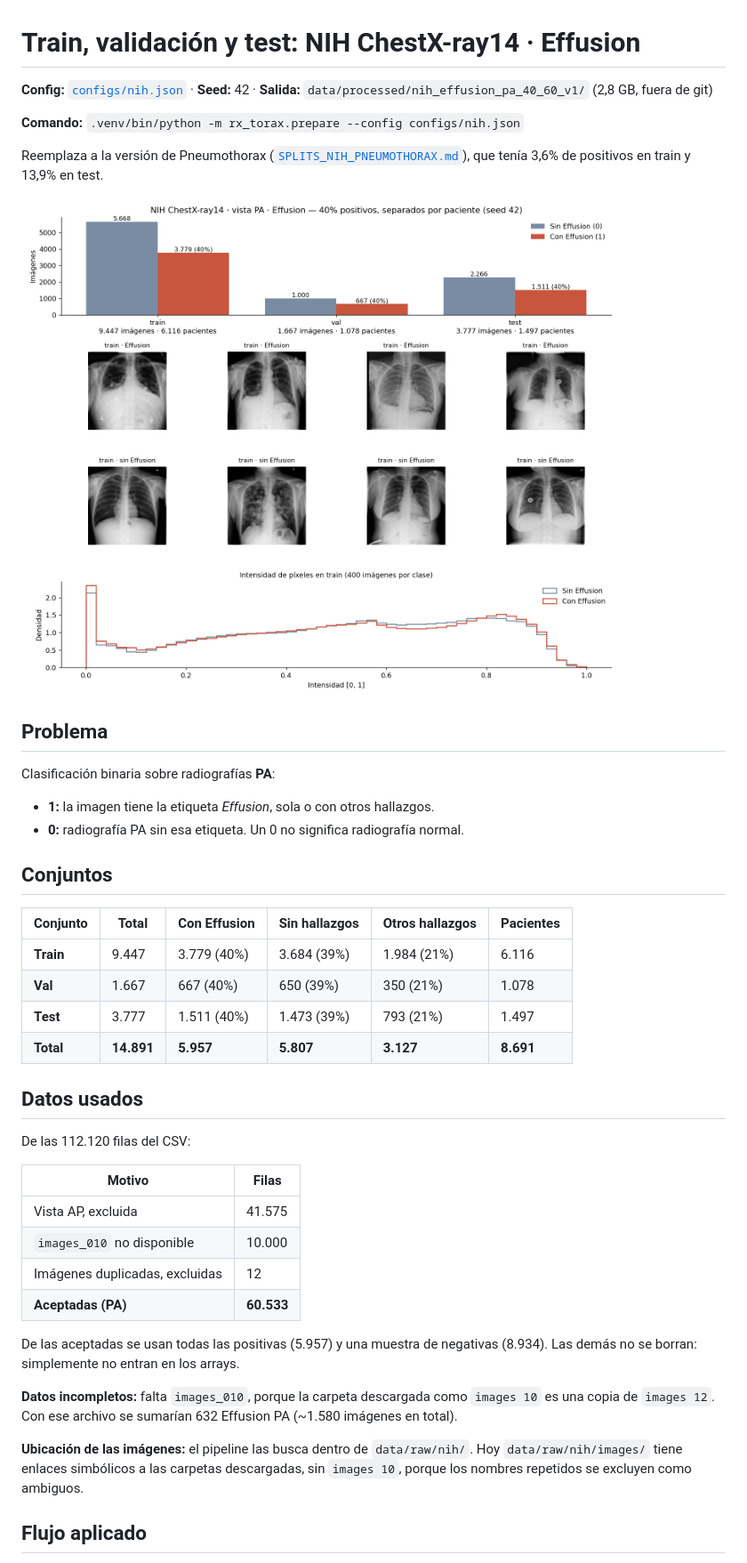
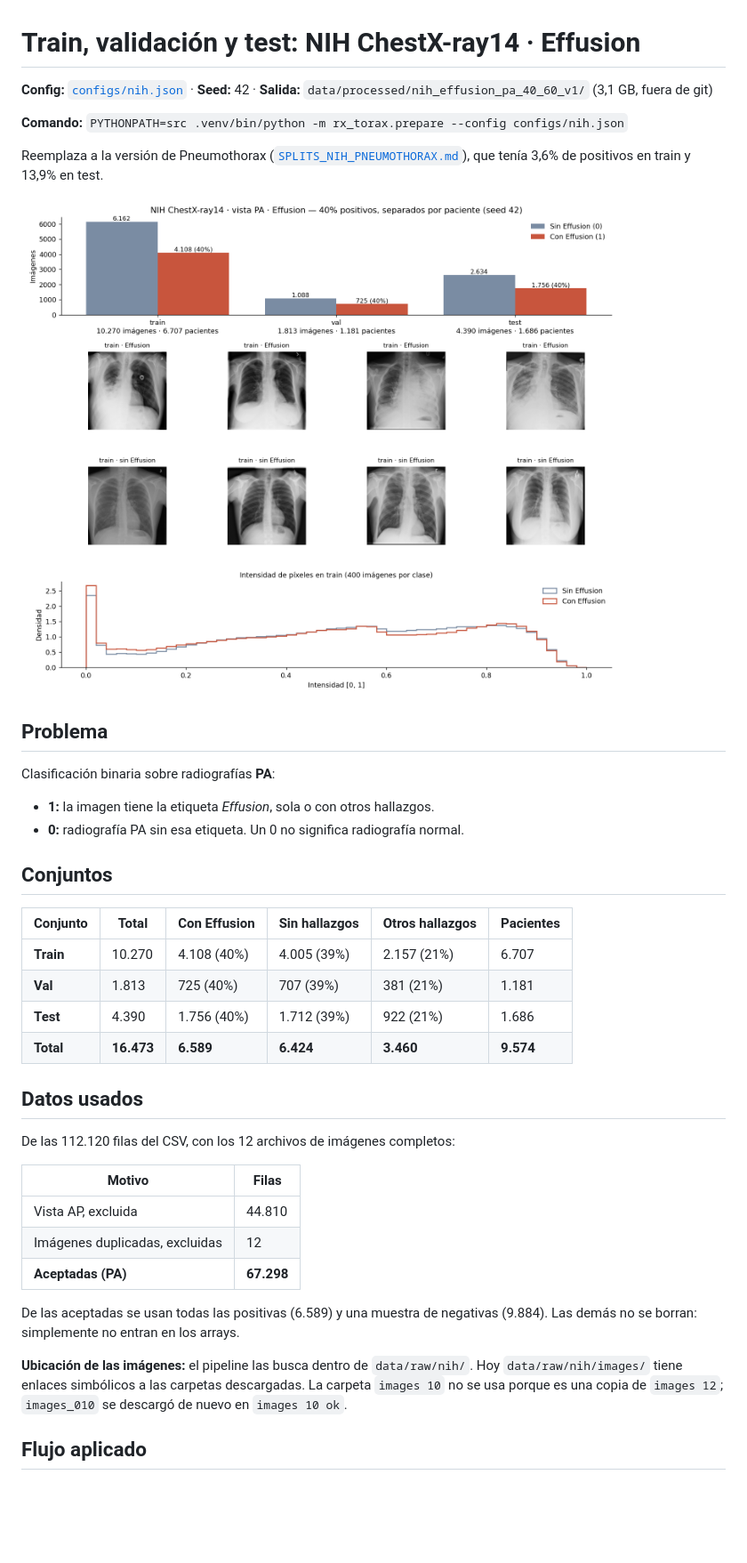
Before and after one commit to Marcouzis11/iaproyecto, a Markdown page: docs/SPLITS_NIH_EFFUSION.md, the part around one of its changes. Shown at 89% size. GitHub-like rendering; pictures changed too: docs/img/splits_nih_effusion.png; blank space fills up the shorter version.

Commit message:
docs: actualiza splits NIH Effusion con images_010
Co-Authored-By: Claude Opus 5.5 <noreply@anthropic.com>

```diff
--- a/docs/SPLITS_NIH_EFFUSION.md
+++ b/docs/SPLITS_NIH_EFFUSION.md
@@ -1,8 +1,8 @@
 # Train, validación y test: NIH ChestX-ray14 · Effusion
 
-**Config:** [`configs/nih.json`](../configs/nih.json) · **Seed:** 42 · **Salida:** `data/processed/nih_effusion_pa_40_60_v1/` (2,8 GB, fuera de git)
+**Config:** [`configs/nih.json`](../configs/nih.json) · **Seed:** 42 · **Salida:** `data/processed/nih_effusion_pa_40_60_v1/` (3,1 GB, fuera de git)
 
-**Comando:** `.venv/bin/python -m rx_torax.prepare --config configs/nih.json`
+**Comando:** `PYTHONPATH=src .venv/bin/python -m rx_torax.prepare --config configs/nih.json`
 
 Reemplaza a la versión de Pneumothorax ([`SPLITS_NIH_PNEUMOTHORAX.md`](SPLITS_NIH_PNEUMOTHORAX.md)), que tenía 3,6% de positivos en train y 13,9% en test.
 
@@ -17,26 +17,23 @@ Clasificación binaria sobre radiografías **PA**:
 
 | Conjunto | Total | Con Effusion | Sin hallazgos | Otros hallazgos | Pacientes |
 |---|---|---|---|---|---|
-| **Train** | 9.447 | 3.779 (40%) | 3.684 (39%) | 1.984 (21%) | 6.116 |
-| **Val** | 1.667 | 667 (40%) | 650 (39%) | 350 (21%) | 1.078 |
-| **Test** | 3.777 | 1.511 (40%) | 1.473 (39%) | 793 (21%) | 1.497 |
-| **Total** | **14.891** | **5.957** | **5.807** | **3.127** | **8.691** |
+| **Train** | 10.270 | 4.108 (40%) | 4.005 (39%) | 2.157 (21%) | 6.707 |
+| **Val** | 1.813 | 725 (40%) | 707 (39%) | 381 (21%) | 1.181 |
+| **Test** | 4.390 | 1.756 (40%) | 1.712 (39%) | 922 (21%) | 1.686 |
+| **Total** | **16.473** | **6.589** | **6.424** | **3.460** | **9.574** |
 
 ## Datos usados
-De las 112.120 filas del CSV:
+De las 112.120 filas del CSV, con los 12 archivos de imágenes completos:
 
 | Motivo | Filas |
 |---|---|
-| Vista AP, excluida | 41.575 |
-| `images_010` no disponible | 10.000 |
+| Vista AP, excluida | 44.810 |
 | Imágenes duplicadas, excluidas | 12 |
-| **Aceptadas (PA)** | **60.533** |
+| **Aceptadas (PA)** | **67.298** |
 
-De las aceptadas se usan todas las positivas (5.957) y una muestra de negativas (8.934). Las demás no se borran: simplemente no entran en los arrays.
+De las aceptadas se usan todas las positivas (6.589) y una muestra de negativas (9.884). Las demás no se borran: simplemente no entran en los arrays.
 
-**Datos incompletos:** falta `images_010`, porque la carpeta descargada como `images 10` es una copia de `images 12`. Con ese archivo se sumarían 632 Effusion PA (~1.580 imágenes en total).
-
-**Ubicación de las imágenes:** el pipeline las busca dentro de `data/raw/nih/`. Hoy `data/raw/nih/images/` tiene enlaces simbólicos a las carpetas descargadas, sin `images 10`, porque los nombres repetidos se excluyen como ambiguos.
+**Ubicación de las imágenes:** el pipeline las busca dentro de `data/raw/nih/`. Hoy `data/raw/nih/images/` tiene enlaces simbólicos a las carpetas descargadas. La carpeta `images 10` no se usa porque es una copia de `images 12`; `images_010` se descargó de nuevo en `images 10 ok`.
 
 ## Flujo aplicado
 1. **Selección de vista:** solo PA.
```
Also changed, not shown: other parts of docs/SPLITS_NIH_EFFUSION.md (+6 -6 lines).
